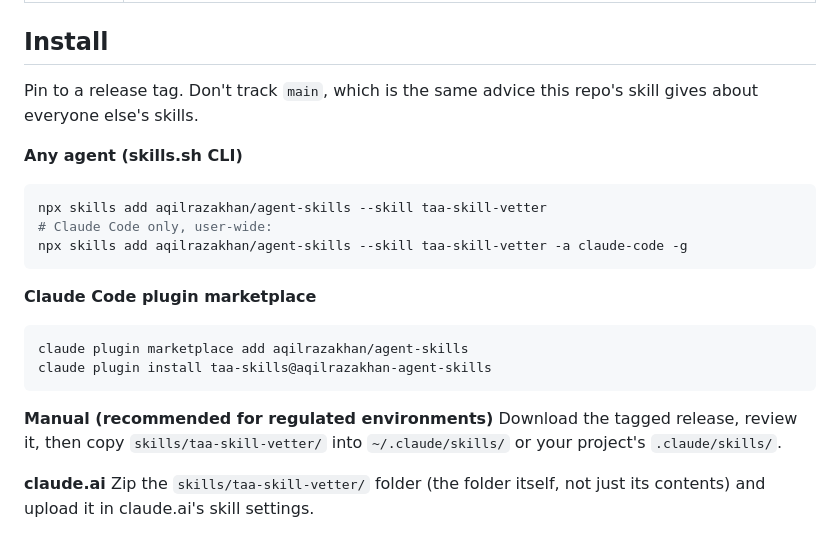
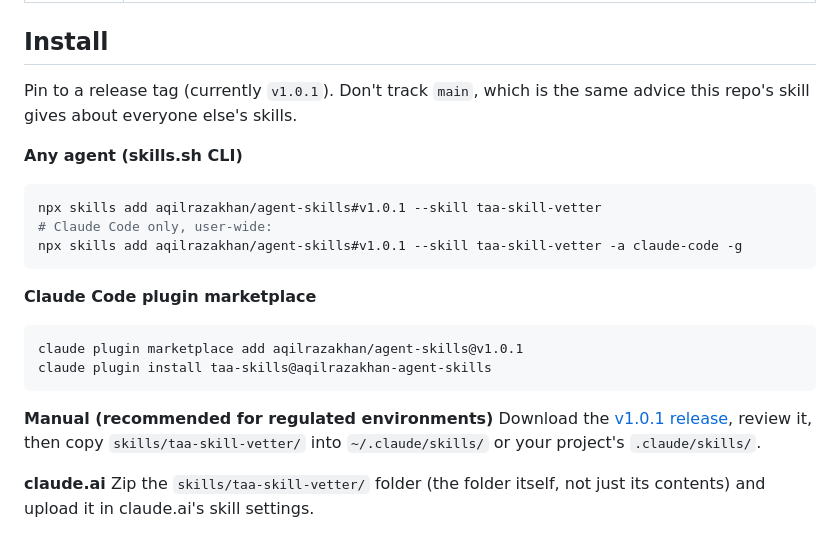
Before and after one commit to aqilrazakhan/agent-skills, a Markdown page: README.md, the part around the change. GitHub-like rendering.

Commit message:
README: pin install snippets to v1.0.1
Co-Authored-By: Claude Sonnet 5.5 <noreply@anthropic.com>

````diff
--- a/README.md
+++ b/README.md
@@ -17,24 +17,24 @@ by the [`skills` CLI](https://github.com/vercel-labs/skills) / [skills.sh](https
 
 ## Install
 
-Pin to a release tag. Don't track `main`, which is the same advice this
-repo's skill gives about everyone else's skills.
+Pin to a release tag (currently `v1.0.1`). Don't track `main`, which is the
+same advice this repo's skill gives about everyone else's skills.
 
 **Any agent (skills.sh CLI)**
 ```bash
-npx skills add aqilrazakhan/agent-skills --skill taa-skill-vetter
+npx skills add aqilrazakhan/agent-skills#v1.0.1 --skill taa-skill-vetter
 # Claude Code only, user-wide:
-npx skills add aqilrazakhan/agent-skills --skill taa-skill-vetter -a claude-code -g
+npx skills add aqilrazakhan/agent-skills#v1.0.1 --skill taa-skill-vetter -a claude-code -g
 ```
 
 **Claude Code plugin marketplace**
 ```bash
-claude plugin marketplace add aqilrazakhan/agent-skills
+claude plugin marketplace add aqilrazakhan/agent-skills@v1.0.1
 claude plugin install taa-skills@aqilrazakhan-agent-skills
 ```
 
 **Manual (recommended for regulated environments)**
-Download the tagged release, review it, then copy `skills/taa-skill-vetter/`
+Download the [v1.0.1 release](https://github.com/aqilrazakhan/agent-skills/releases/tag/v1.0.1), review it, then copy `skills/taa-skill-vetter/`
 into `~/.claude/skills/` or your project's `.claude/skills/`.
 
 **claude.ai**
````
